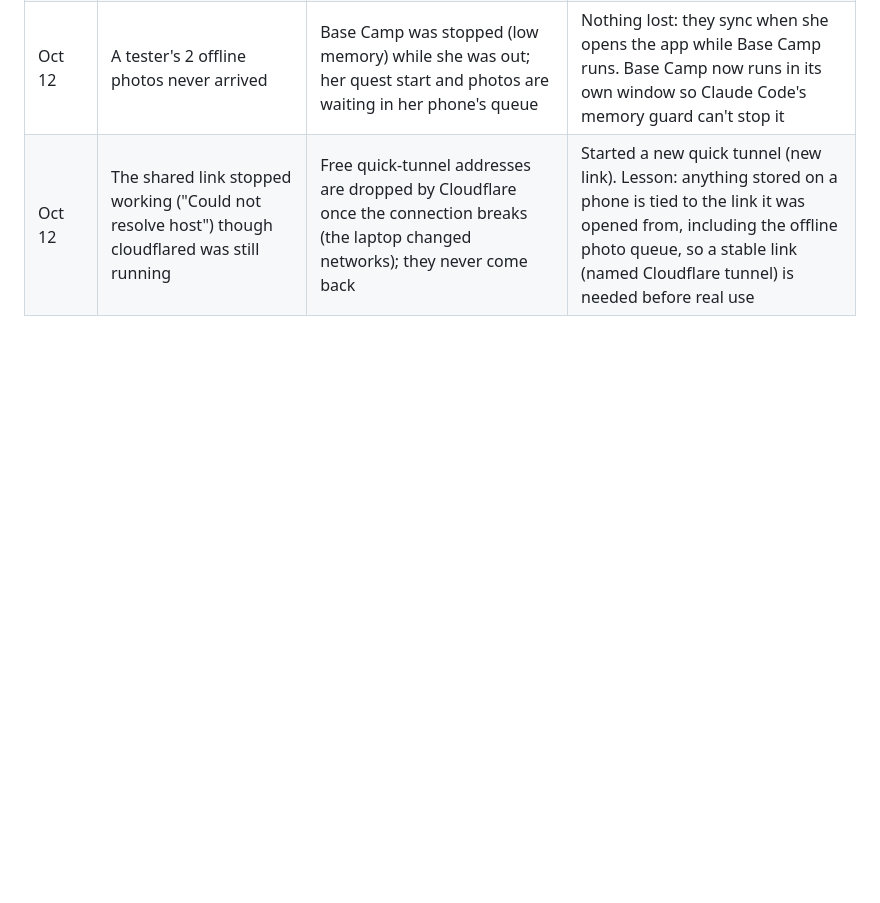
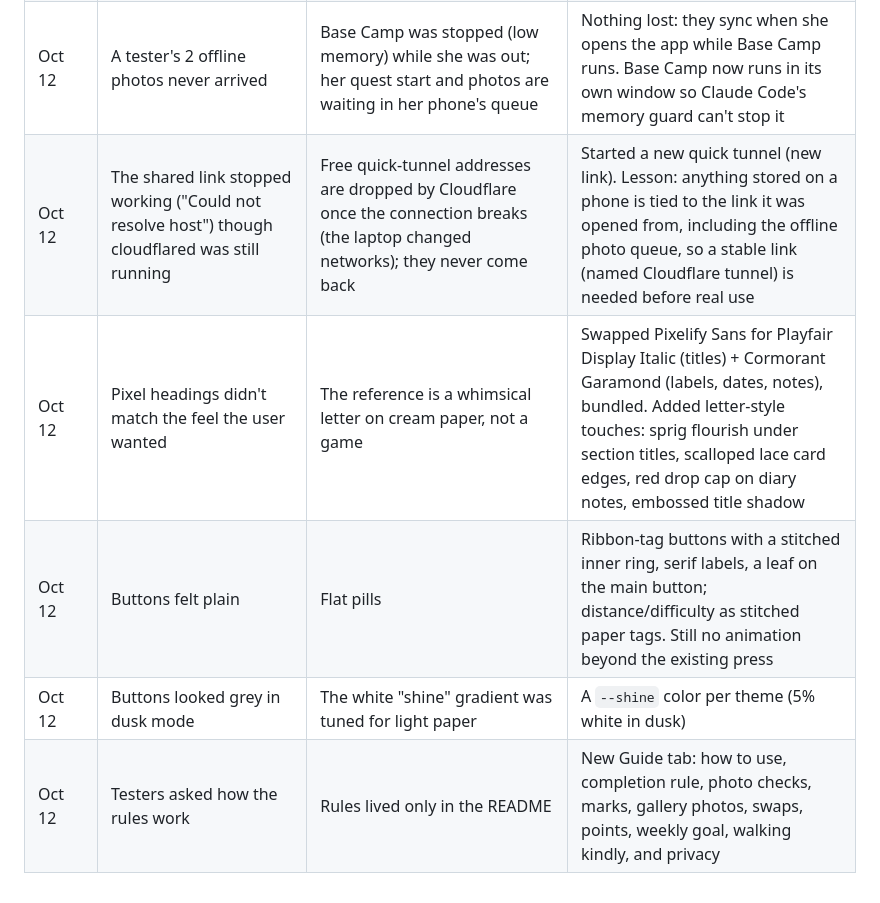
Before and after one commit to nikithakls17-sys/Walk-Journal-, a Markdown page: BUILD_LOG.md, the part around the change. Drawn GitHub-style; blank space fills up the shorter version.

```diff
--- a/BUILD_LOG.md
+++ b/BUILD_LOG.md
@@ -50,3 +50,7 @@ One line per thing that broke or surprised us: what happened → why → fix.
 | Oct 12 | First Gemma call after a quiet hour took ~80 s | Ollama unloads the model after 5 idle minutes by default | Every request sends `keep_alive: "2h"` |
 | Oct 12 | A tester's 2 offline photos never arrived | Base Camp was stopped (low memory) while she was out; her quest start and photos are waiting in her phone's queue | Nothing lost: they sync when she opens the app while Base Camp runs. Base Camp now runs in its own window so Claude Code's memory guard can't stop it |
 | Oct 12 | The shared link stopped working ("Could not resolve host") though cloudflared was still running | Free quick-tunnel addresses are dropped by Cloudflare once the connection breaks (the laptop changed networks); they never come back | Started a new quick tunnel (new link). Lesson: anything stored on a phone is tied to the link it was opened from, including the offline photo queue, so a stable link (named Cloudflare tunnel) is needed before real use |
+| Oct 12 | Pixel headings didn't match the feel the user wanted | The reference is a whimsical letter on cream paper, not a game | Swapped Pixelify Sans for Playfair Display Italic (titles) + Cormorant Garamond (labels, dates, notes), bundled. Added letter-style touches: sprig flourish under section titles, scalloped lace card edges, red drop cap on diary notes, embossed title shadow |
+| Oct 12 | Buttons felt plain | Flat pills | Ribbon-tag buttons with a stitched inner ring, serif labels, a leaf on the main button; distance/difficulty as stitched paper tags. Still no animation beyond the existing press |
+| Oct 12 | Buttons looked grey in dusk mode | The white "shine" gradient was tuned for light paper | A `--shine` color per theme (5% white in dusk) |
+| Oct 12 | Testers asked how the rules work | Rules lived only in the README | New Guide tab: how to use, completion rule, photo checks, marks, gallery photos, swaps, points, weekly goal, walking kindly, and privacy |
```
Also changed, not shown: README.md (+6 -2 lines).
